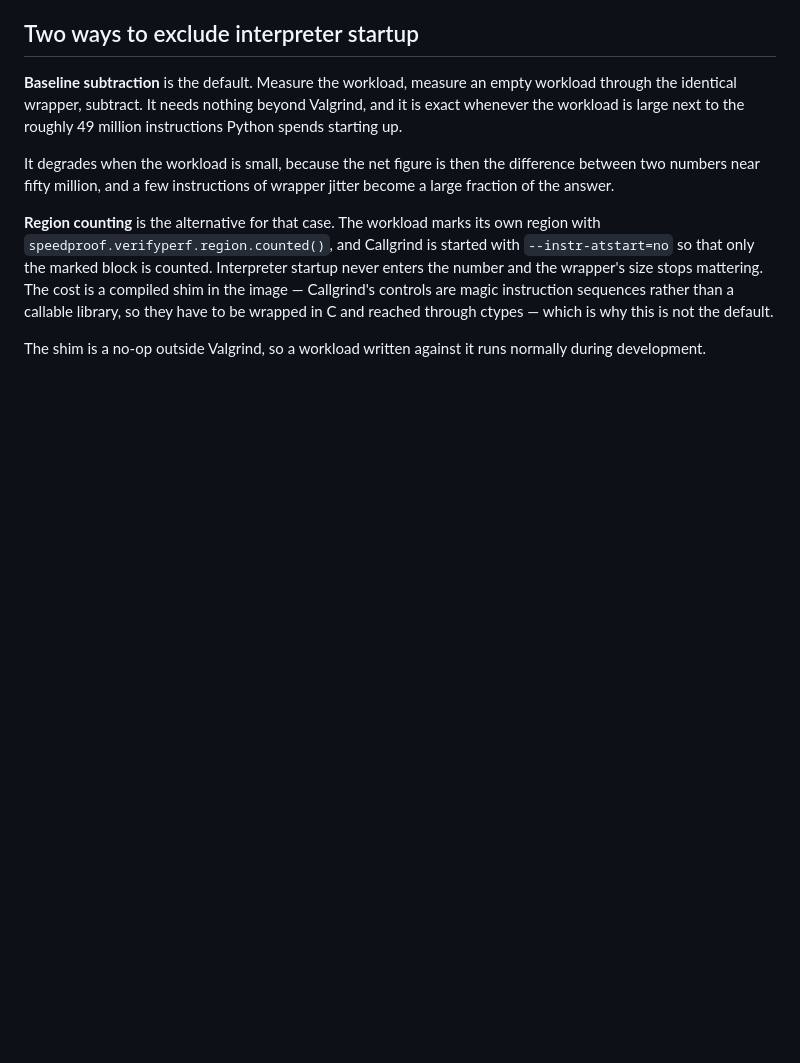
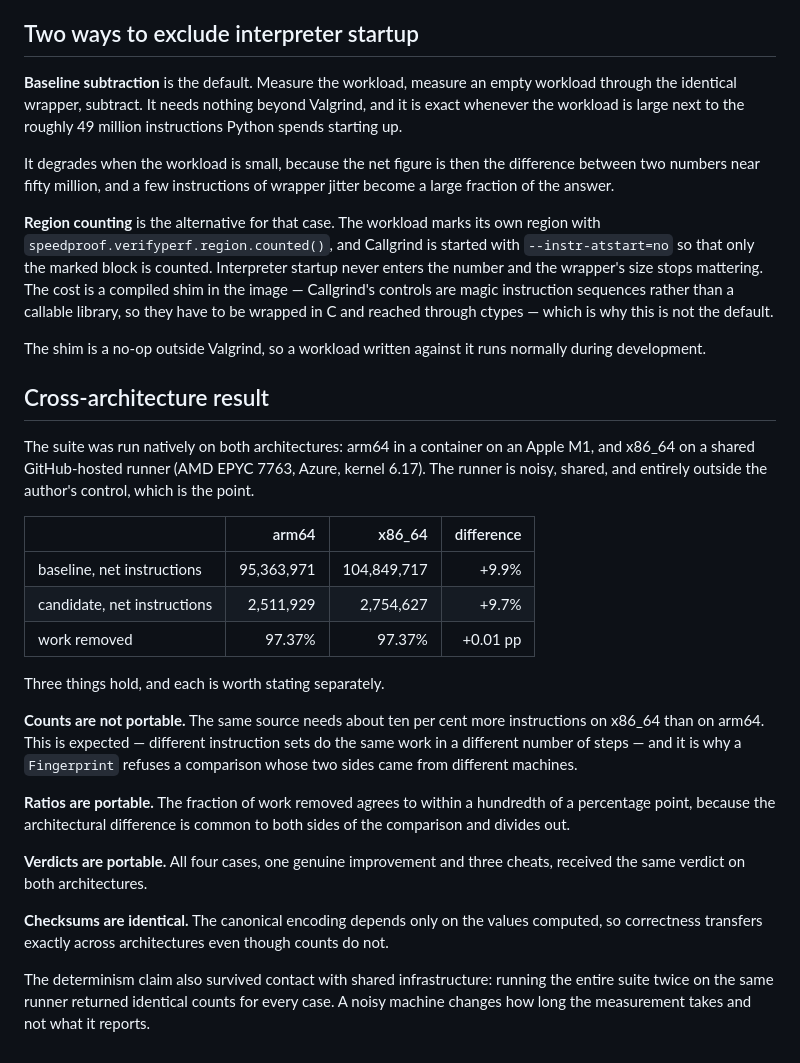
Before and after one commit to sahuongithub/speedproof, a Markdown page: docs/measurement.md, the part around the change. Rendered like a GitHub page; blank space fills up the shorter version.

Commit message:
Record the cross-architecture result
Ran the suite natively on arm64 and on a shared x86_64 GitHub runner. Counts
are about ten per cent higher on x86_64, as different instruction sets should
be; the fraction of work removed agrees to within a hundredth of a percentage
point, all four verdicts match, and the canonical checksums are identical
because they depend only on the values computed.

Running the whole suite twice on the same shared runner returned identical
counts for every case, which is the property the project rests on: a noisy
machine changes how long a measurement takes and not what it reports.

```diff
--- a/docs/measurement.md
+++ b/docs/measurement.md
@@ -132,3 +132,40 @@ wrapped in C and reached through ctypes — which is why this is not the default
 
 The shim is a no-op outside Valgrind, so a workload written against it runs
 normally during development.
+
+## Cross-architecture result
+
+The suite was run natively on both architectures: arm64 in a container on an
+Apple M1, and x86_64 on a shared GitHub-hosted runner (AMD EPYC 7763, Azure,
+kernel 6.17). The runner is noisy, shared, and entirely outside the author's
+control, which is the point.
+
+| | arm64 | x86_64 | difference |
+| --- | ---: | ---: | ---: |
+| baseline, net instructions | 95,363,971 | 104,849,717 | +9.9% |
+| candidate, net instructions | 2,511,929 | 2,754,627 | +9.7% |
+| work removed | 97.37% | 97.37% | +0.01 pp |
+
+Three things hold, and each is worth stating separately.
+
+**Counts are not portable.** The same source needs about ten per cent more
+instructions on x86_64 than on arm64. This is expected — different instruction
+sets do the same work in a different number of steps — and it is why a
+`Fingerprint` refuses a comparison whose two sides came from different
+machines.
+
+**Ratios are portable.** The fraction of work removed agrees to within a
+hundredth of a percentage point, because the architectural difference is
+common to both sides of the comparison and divides out.
+
+**Verdicts are portable.** All four cases, one genuine improvement and three
+cheats, received the same verdict on both architectures.
+
+**Checksums are identical.** The canonical encoding depends only on the values
+computed, so correctness transfers exactly across architectures even though
+counts do not.
+
+The determinism claim also survived contact with shared infrastructure: running
+the entire suite twice on the same runner returned identical counts for every
+case. A noisy machine changes how long the measurement takes and not what it
+reports.
```
